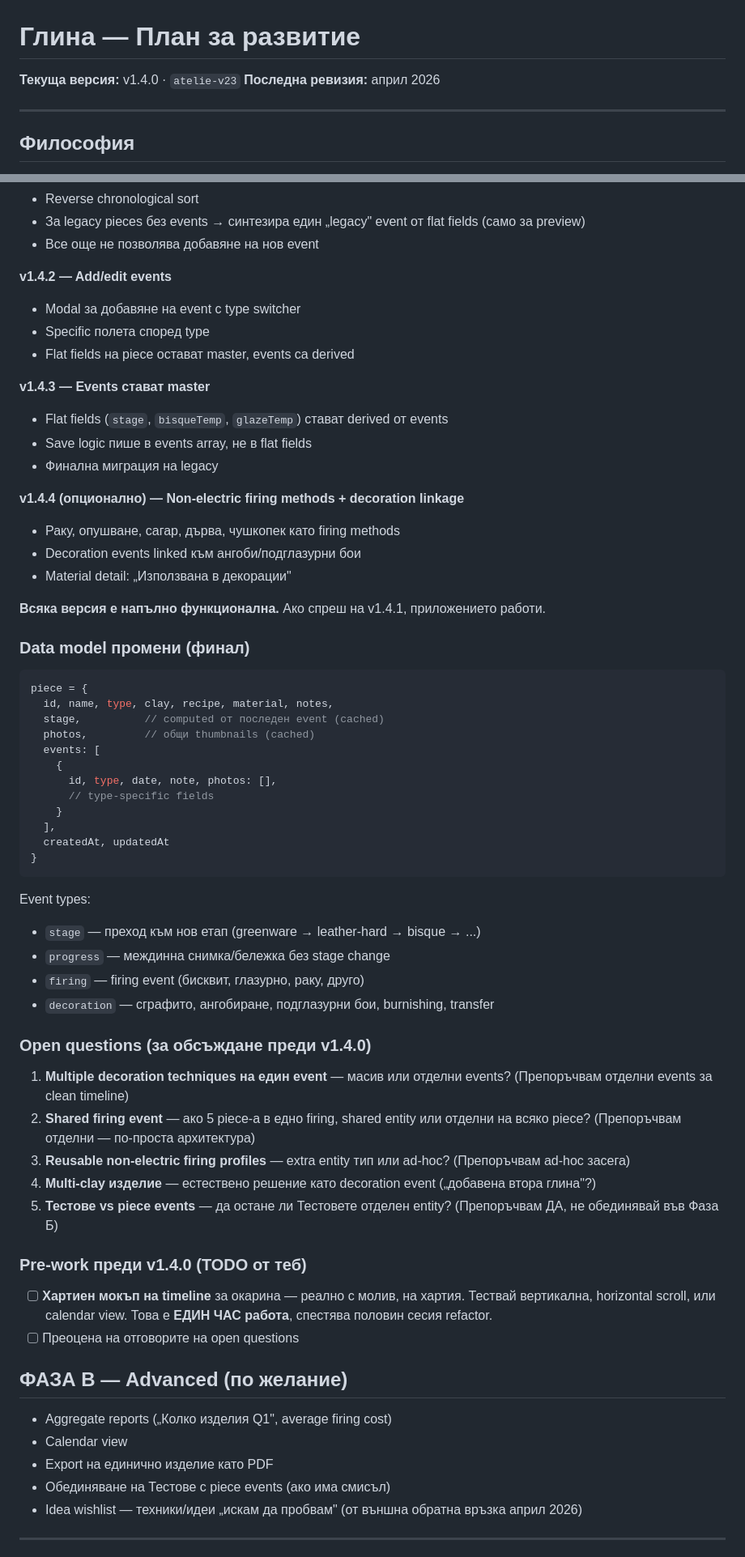
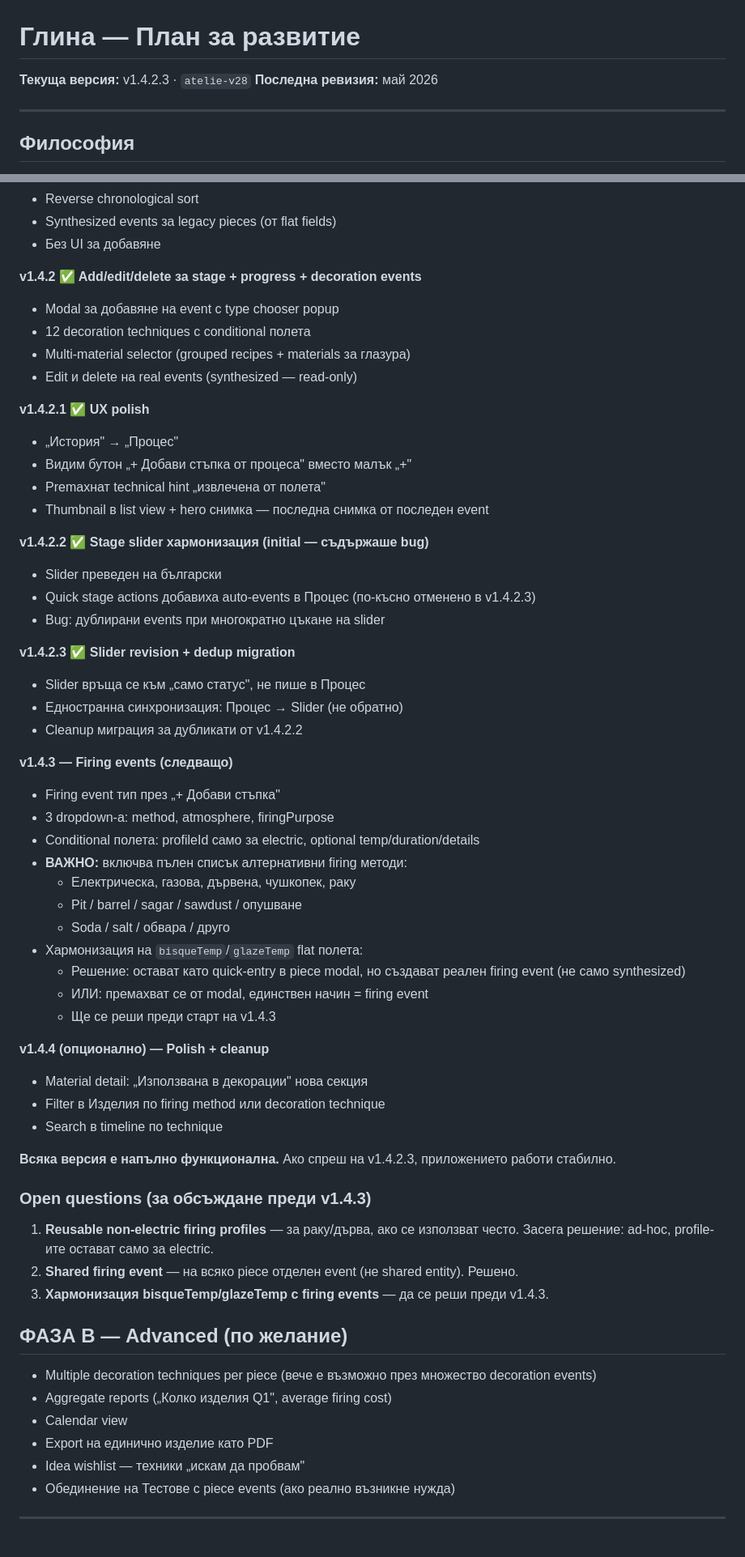
Before and after one commit to tskovacheva/atelie-app, a Markdown page: ROADMAP.md, 2 parts joined by grey strips. Shown at 81% size. Drawn GitHub-style.

````diff
--- a/ROADMAP.md
+++ b/ROADMAP.md
@@ -1,7 +1,7 @@
 # Глина — План за развитие
 
-**Текуща версия:** v1.4.0 · `atelie-v23`
-**Последна ревизия:** април 2026
+**Текуща версия:** v1.4.2.3 · `atelie-v28`
+**Последна ревизия:** май 2026
 
 ---
 
@@ -87,67 +71,63 @@
 - Reverse chronological sort
-- За legacy pieces без events → синтезира един „legacy" event от flat fields (само за preview)
-- Все още не позволява добавяне на нов event
+- Synthesized events за legacy pieces (от flat fields)
+- Без UI за добавяне
 
-**v1.4.2 — Add/edit events**
-- Modal за добавяне на event с type switcher
-- Specific полета според type
-- Flat fields на piece остават master, events са derived
+**v1.4.2 ✅ Add/edit/delete за stage + progress + decoration events**
+- Modal за добавяне на event с type chooser popup
+- 12 decoration techniques с conditional полета
+- Multi-material selector (grouped recipes + materials за глазура)
+- Edit и delete на real events (synthesized — read-only)
 
-**v1.4.3 — Events стават master**
-- Flat fields (`stage`, `bisqueTemp`, `glazeTemp`) стават derived от events
-- Save logic пише в events array, не в flat fields
-- Финална миграция на legacy
+**v1.4.2.1 ✅ UX polish**
+- „История" → „Процес"
+- Видим бутон „+ Добави стъпка от процеса" вместо малък „+"
+- Premахнат technical hint „извлечена от полета"
+- Thumbnail в list view + hero снимка — последна снимка от последен event
 
-**v1.4.4 (опционално) — Non-electric firing methods + decoration linkage**
-- Раку, опушване, сагар, дърва, чушкопек като firing methods
-- Decoration events linked към ангоби/подглазурни бои
-- Material detail: „Използвана в декорации"
+**v1.4.2.2 ✅ Stage slider хармонизация (initial — съдържаше bug)**
+- Slider преведен на български
+- Quick stage actions добавиха auto-events в Процес (по-късно отмененo в v1.4.2.3)
+- Bug: дублирани events при многократно цъкане на slider
 
-**Всяка версия е напълно функционална.** Ако спреш на v1.4.1, приложението работи.
+**v1.4.2.3 ✅ Slider revision + dedup migration**
+- Slider връща се към „само статус", не пише в Процес
+- Едностранна синхронизация: Процес → Slider (не обратно)
+- Cleanup миграция за дубликати от v1.4.2.2
 
-### Data model промени (финал)
+**v1.4.3 — Firing events (следващо)**
+- Firing event тип през „+ Добави стъпка"
+- 3 dropdown-а: method, atmosphere, firingPurpose
+- Conditional полета: profileId само за electric, optional temp/duration/details
+- **ВАЖНО:** включва пълен списък алтернативни firing методи:
+  - Електрическа, газова, дървена, чушкопек, раку
+  - Pit / barrel / sagar / sawdust / опушване
+  - Soda / salt / обвара / друго
+- Хармонизация на `bisqueTemp`/`glazeTemp` flat полета:
+  - Решение: остават като quick-entry в piece modal, но създават реален firing event (не само synthesized)
+  - ИЛИ: премахват се от modal, единствен начин = firing event
+  - Ще се реши преди старт на v1.4.3
 
-```javascript
-piece = {
-  id, name, type, clay, recipe, material, notes,
-  stage,          // computed от последен event (cached)
-  photos,         // общи thumbnails (cached)
-  events: [
-    {
-      id, type, date, note, photos: [],
-      // type-specific fields
-    }
-  ],
-  createdAt, updatedAt
-}
-```
+**v1.4.4 (опционално) — Polish + cleanup**
+- Material detail: „Използвана в декорации" нова секция
+- Filter в Изделия по firing method или decoration technique
+- Search в timeline по technique
 
-Event types:
-- `stage` — преход към нов етап (greenware → leather-hard → bisque → ...)
-- `progress` — междинна снимка/бележка без stage change
-- `firing` — firing event (бисквит, глазурно, раку, друго)
-- `decoration` — сграфито, ангобиране, подглазурни бои, burnishing, transfer
+**Всяка версия е напълно функционална.** Ако спреш на v1.4.2.3, приложението работи стабилно.
 
-### Open questions (за обсъждане преди v1.4.0)
+### Open questions (за обсъждане преди v1.4.3)
 
-1. **Multiple decoration techniques на един event** — масив или отделни events? (Препоръчвам отделни events за clean timeline)
-2. **Shared firing event** — ако 5 piece-а в едно firing, shared entity или отделни на всяко piece? (Препоръчвам отделни — по-проста архитектура)
-3. **Reusable non-electric firing profiles** — extra entity тип или ad-hoc? (Препоръчвам ad-hoc засега)
-4. **Multi-clay изделие** — естествено решение като decoration event („добавена втора глина"?)
-5. **Тестове vs piece events** — да остане ли Тестовете отделен entity? (Препоръчвам ДА, не обединявай във Фаза Б)
-
-### Pre-work преди v1.4.0 (TODO от теб)
-
-- [ ] **Хартиен мокъп на timeline** за окарина — реално с молив, на хартия. Тествай вертикална, horizontal scroll, или calendar view. Това е **ЕДИН ЧАС работа**, спестява половин сесия refactor.
-- [ ] Преоцена на отговорите на open questions
+1. **Reusable non-electric firing profiles** — за раку/дърва, ако се използват често. Засега решение: ad-hoc, profile-ите остават само за electric.
+2. **Shared firing event** — на всяко piece отделен event (не shared entity). Решено.
+3. **Хармонизация bisqueTemp/glazeTemp с firing events** — да се реши преди v1.4.3.
 
 ## ФАЗА В — Advanced (по желание)
 
+- Multiple decoration techniques per piece (вече е възможно през множество decoration events)
 - Aggregate reports („Колко изделия Q1", average firing cost)
 - Calendar view
 - Export на единично изделие като PDF
-- Обединяване на Тестове с piece events (ако има смисъл)
-- Idea wishlist — техники/идеи „искам да пробвам" (от външна обратна връзка април 2026)
+- Idea wishlist — техники „искам да пробвам"
+- Обединение на Тестове с piece events (ако реално възникне нужда)
 
 ---
 
````
Also changed, not shown: other parts of ROADMAP.md (+192 -171 lines).
